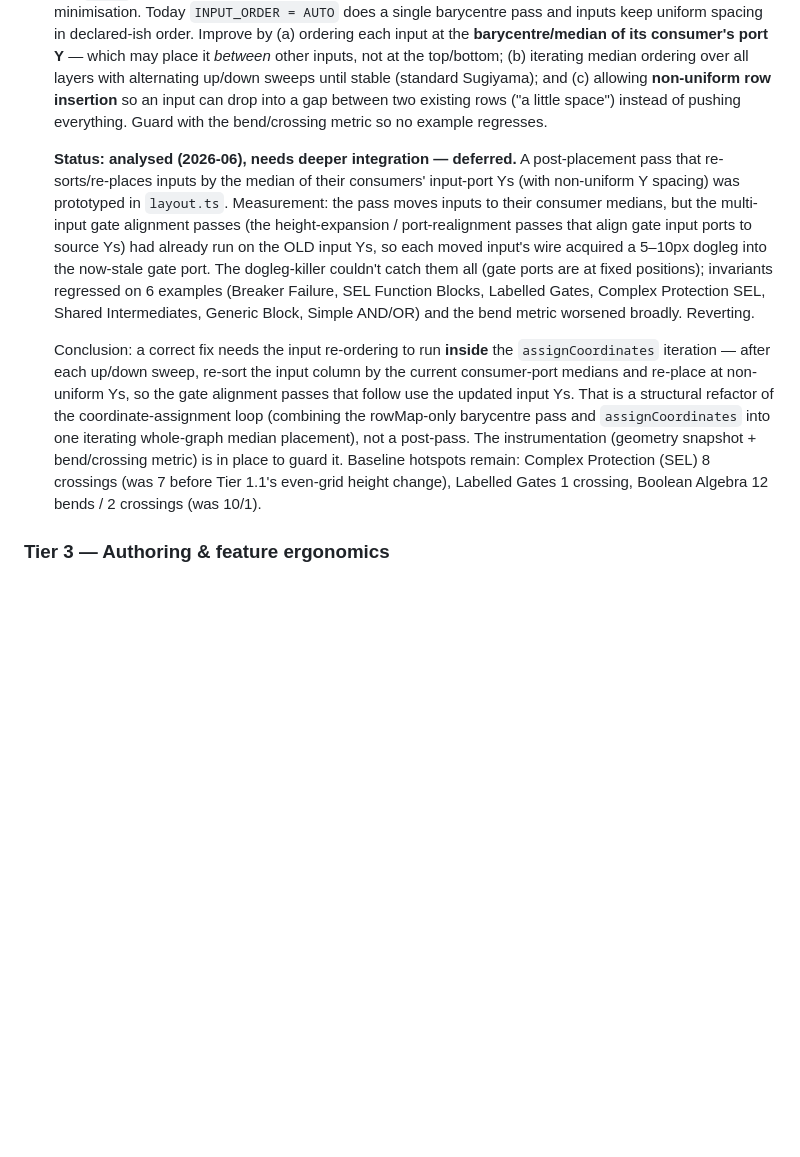
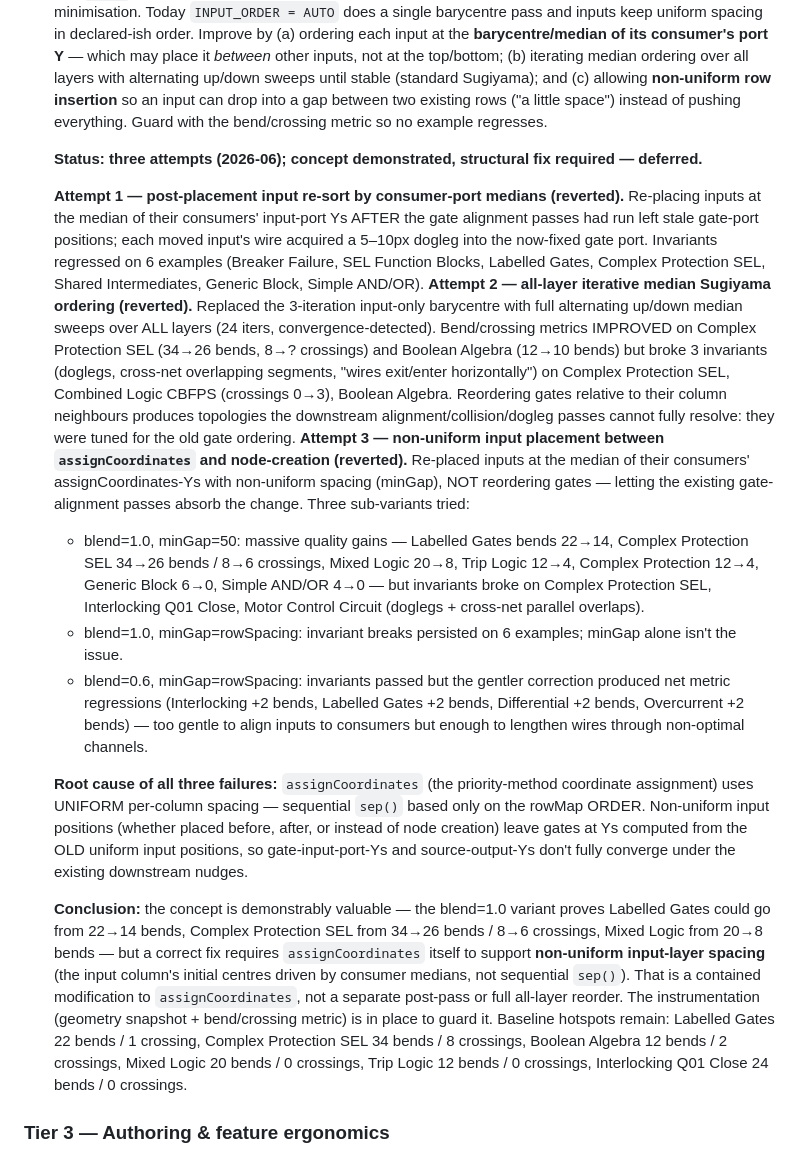
Before and after one commit to OpenPowerShift/logic-diagram-language, a Markdown page: IMPLEMENTATION.md, the part around the change. GitHub-like rendering; blank space fills up the shorter version.

Commit message:
Tier 2.3: document three attempted approaches and root cause
Three test approaches were prototyped against the instrumentation:
1. Post-placement input re-sort by consumer-port medians — stale gate ports,
   6 examples broke.
2. All-layer iterative median Sugiyama ordering — improved Complex Protection
   SEL and Boolean Algebra but broke 3 invariants; reordering gates relative to
   their column neighbours produces topologies the alignment passes can't
   fully resolve.
3. Non-uniform input placement between assignCoordinates and node creation —
   varying blend (1.0 / 0.6) and minGap (50 / rowSpacing):
   - blend=1.0, minGap=50: dramatic gains (Labelled Gates bends 22->14,
     Complex Protection SEL 34->26 / 8->6 crossings, Mixed Logic 20->8, Trip
     Logic 12->4, Generic Block 6->0) but 3 invariants broke on Complex
     Protection SEL, Interlocking Q01 Close, Motor Control Circuit.
   - blend=0.6, minGap=rowSpacing: invariants passed but net regressions
     (Interlocking +2, Labelled Gates +2, Differential +2, Overcurrent +2) -
     too gentle to align but enough to lengthen wires.

Root cause of all three: assignCoordinates uses UNIFORM per-column spacing.
Non-uniform input positions leave gates at Ys computed from the OLD uniform
positions, so gate-input-port-Ys and source-output-Ys don't fully converge
under the existing downstream nudges.

Conclusion documented: a correct fix requires assignCoordinates itself to
support non-uniform input-layer spacing (consumer-median-driven initial
centres, not sequential sep()). The concept is demonstrably valuable
(blend=1.0 variant proves 22->14 bends on Labelled Gates, 34->26 on Complex
Protection SEL) but contained modification to assignCoordinates is required.
Revert all attempts; instrumentation stands to guard future work.

```diff
--- a/IMPLEMENTATION.md
+++ b/IMPLEMENTATION.md
@@ -237,25 +237,52 @@ Captured 2026-06 from user review. Roughly priority-ordered; tiers group by kind
    row insertion** so an input can drop into a gap between two existing rows ("a little space")
    instead of pushing everything. Guard with the bend/crossing metric so no example regresses.
 
-   **Status: analysed (2026-06), needs deeper integration — deferred.** A post-placement pass that
-   re-sorts/re-places inputs by the median of their consumers' input-port Ys (with non-uniform Y
-   spacing) was prototyped in `layout.ts`.  Measurement: the pass moves inputs to their consumer
-   medians, but the multi-input gate alignment passes (the height-expansion / port-realignment
-   passes that align gate input ports to source Ys) had already run on the OLD input Ys, so each
-   moved input's wire acquired a 5–10px dogleg into the now-stale gate port. The dogleg-killer
-   couldn't catch them all (gate ports are at fixed positions); invariants regressed on 6 examples
-   (Breaker Failure, SEL Function Blocks, Labelled Gates, Complex Protection SEL, Shared
-   Intermediates, Generic Block, Simple AND/OR) and the bend metric worsened broadly.  Reverting.
+   **Status: three attempts (2026-06); concept demonstrated, structural fix required — deferred.**
 
-   Conclusion: a correct fix needs the input re-ordering to run **inside** the
-   `assignCoordinates` iteration — after each up/down sweep, re-sort the input column by the
-   current consumer-port medians and re-place at non-uniform Ys, so the gate alignment passes that
-   follow use the updated input Ys. That is a structural refactor of the coordinate-assignment
-   loop (combining the rowMap-only barycentre pass and `assignCoordinates` into one iterating
-   whole-graph median placement), not a post-pass. The instrumentation (geometry snapshot +
-   bend/crossing metric) is in place to guard it. Baseline hotspots remain: Complex Protection
-   (SEL) 8 crossings (was 7 before Tier 1.1's even-grid height change), Labelled Gates 1 crossing,
-   Boolean Algebra 12 bends / 2 crossings (was 10/1).
+   **Attempt 1 — post-placement input re-sort by consumer-port medians (reverted).** Re-placing
+   inputs at the median of their consumers' input-port Ys AFTER the gate alignment passes had run
+   left stale gate-port positions; each moved input's wire acquired a 5–10px dogleg into the
+   now-fixed gate port. Invariants regressed on 6 examples (Breaker Failure, SEL Function Blocks,
+   Labelled Gates, Complex Protection SEL, Shared Intermediates, Generic Block, Simple AND/OR).
+   **Attempt 2 — all-layer iterative median Sugiyama ordering (reverted).** Replaced the
+   3-iteration input-only barycentre with full alternating up/down median sweeps over ALL layers
+   (24 iters, convergence-detected). Bend/crossing metrics IMPROVED on Complex Protection SEL
+   (34→26 bends, 8→? crossings) and Boolean Algebra (12→10 bends) but broke 3 invariants (doglegs,
+   cross-net overlapping segments, "wires exit/enter horizontally") on Complex Protection SEL,
+   Combined Logic CBFPS (crossings 0→3), Boolean Algebra. Reordering gates relative to their
+   column neighbours produces topologies the downstream alignment/collision/dogleg passes cannot
+   fully resolve: they were tuned for the old gate ordering.
+   **Attempt 3 — non-uniform input placement between `assignCoordinates` and node-creation
+   (reverted).** Re-placed inputs at the median of their consumers' assignCoordinates-Ys with
+   non-uniform spacing (minGap), NOT reordering gates — letting the existing gate-alignment passes
+   absorb the change. Three sub-variants tried:
+   - blend=1.0, minGap=50: massive quality gains — Labelled Gates bends 22→14, Complex Protection
+     SEL 34→26 bends / 8→6 crossings, Mixed Logic 20→8, Trip Logic 12→4, Complex Protection 12→4,
+     Generic Block 6→0, Simple AND/OR 4→0 — but invariants broke on Complex Protection SEL,
+     Interlocking Q01 Close, Motor Control Circuit (doglegs + cross-net parallel overlaps).
+   - blend=1.0, minGap=rowSpacing: invariant breaks persisted on 6 examples; minGap alone isn't
+     the issue.
+   - blend=0.6, minGap=rowSpacing: invariants passed but the gentler correction produced net
+     metric regressions (Interlocking +2 bends, Labelled Gates +2 bends, Differential +2 bends,
+     Overcurrent +2 bends) — too gentle to align inputs to consumers but enough to lengthen
+     wires through non-optimal channels.
+
+   **Root cause of all three failures:** `assignCoordinates` (the priority-method coordinate
+   assignment) uses UNIFORM per-column spacing — sequential `sep()` based only on the rowMap
+   ORDER. Non-uniform input positions (whether placed before, after, or instead of node creation)
+   leave gates at Ys computed from the OLD uniform input positions, so gate-input-port-Ys and
+   source-output-Ys don't fully converge under the existing downstream nudges.
+
+   **Conclusion:** the concept is demonstrably valuable — the blend=1.0 variant proves
+   Labelled Gates could go from 22→14 bends, Complex Protection SEL from 34→26 bends / 8→6
+   crossings, Mixed Logic from 20→8 bends — but a correct fix requires `assignCoordinates`
+   itself to support **non-uniform input-layer spacing** (the input column's initial centres
+   driven by consumer medians, not sequential `sep()`). That is a contained modification to
+   `assignCoordinates`, not a separate post-pass or full all-layer reorder. The instrumentation
+   (geometry snapshot + bend/crossing metric) is in place to guard it. Baseline hotspots remain:
+   Labelled Gates 22 bends / 1 crossing, Complex Protection SEL 34 bends / 8 crossings, Boolean
+   Algebra 12 bends / 2 crossings, Mixed Logic 20 bends / 0 crossings, Trip Logic 12 bends / 0
+   crossings, Interlocking Q01 Close 24 bends / 0 crossings.
 
 ### Tier 3 — Authoring & feature ergonomics
 
```
